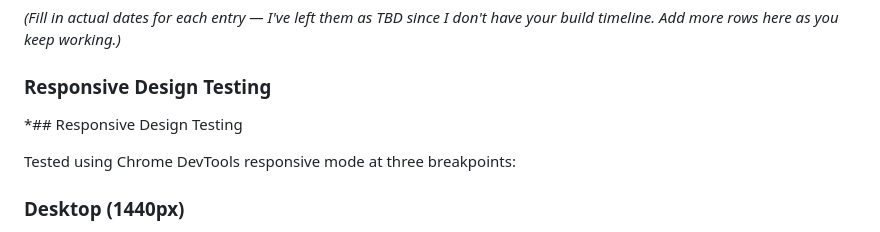
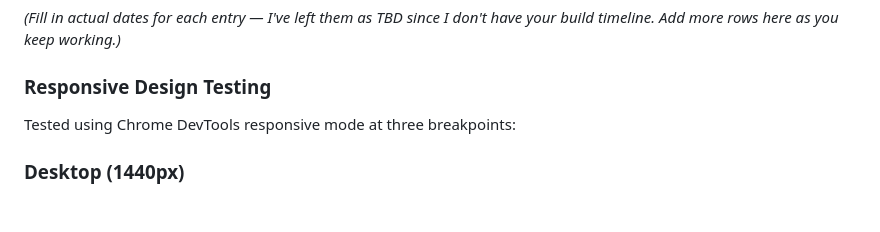
Before and after one commit to Zamavezi123/SkinTheory, a Markdown page: README.md, the part around the change. Drawn GitHub-style; blank space fills up the shorter version.

Commit message:
Update README.md
Readme working

```diff
--- a/README.md
+++ b/README.md
@@ -35,8 +35,6 @@ build timeline. Add more rows here as you keep working.)*
 
 ### Responsive Design Testing
 
-*## Responsive Design Testing
-
 Tested using Chrome DevTools responsive mode at three breakpoints:
 
 ### Desktop (1440px)
```
